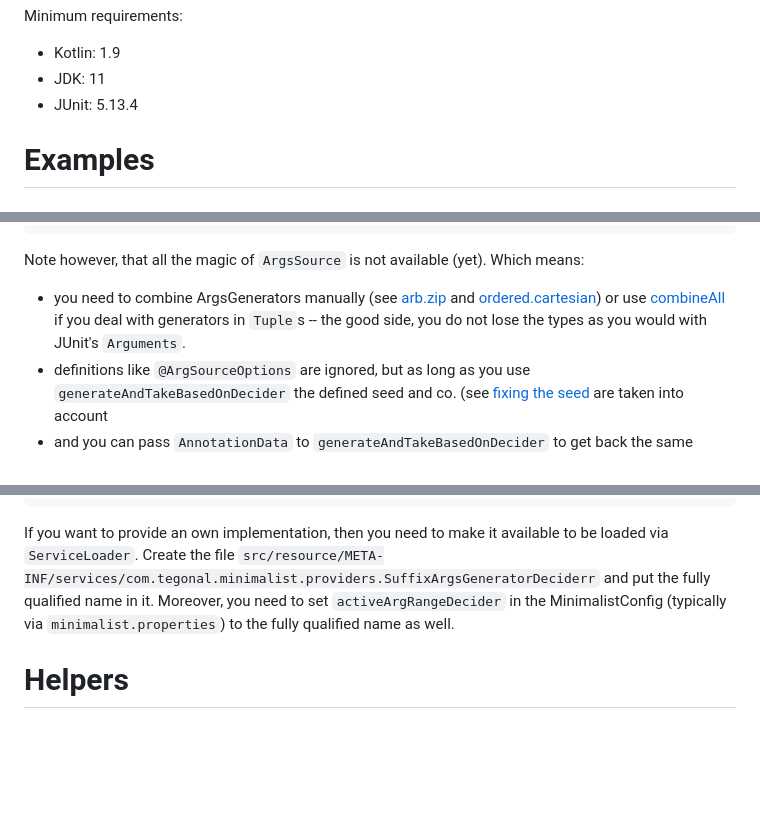
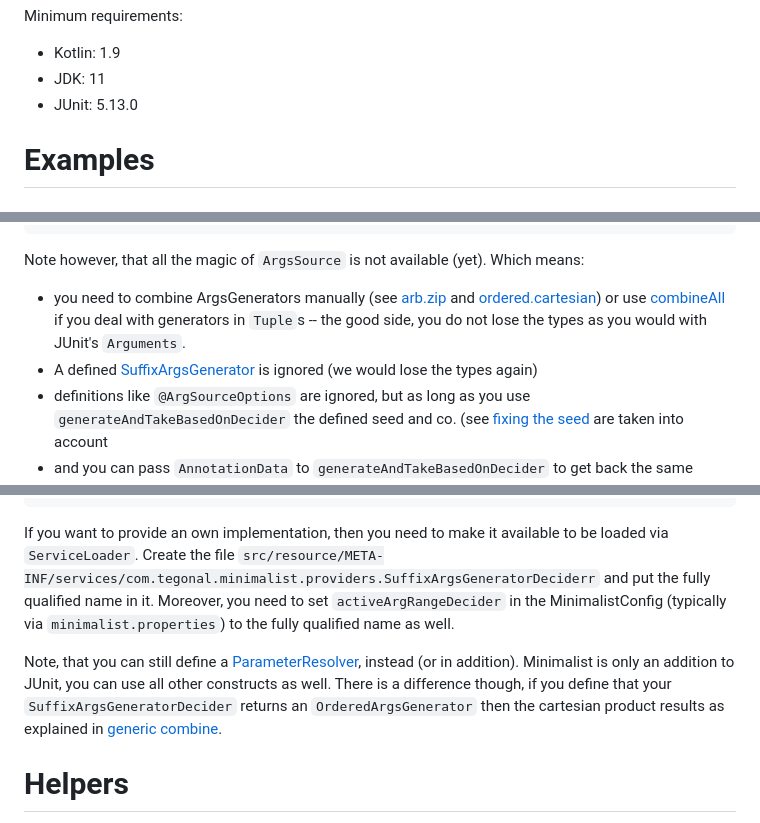
Before and after one commit to tegonal/minimalist, a Markdown page: README.md, 3 parts joined by grey strips. Rendered like a GitHub page; blank space fills up the shorter version.

```diff
--- a/README.md
+++ b/README.md
@@ -87,7 +98,7 @@ Minimum requirements:
 
 - Kotlin: 1.9
 - JDK: 11
-- JUnit: 5.13.4
+- JUnit: 5.13.0
 
 # Examples
 
@@ -784,8 +795,10 @@ class DynamicTest : PredefinedArgsProviders {
 Note however, that all the magic of `ArgsSource` is not available (yet). Which means:
 
 - you need to combine ArgsGenerators manually (see [arb.zip](#arb-zip) and [ordered.cartesian](#ordered-cartesian)) or
-  use [combineAll](#generic-combine) if you deal with generators in `Tuple`s -- the good side, you do not lose the types as you would
+  use [combineAll](#generic-combine) if you deal with generators in `Tuple`s -- the good side, you do not lose the types
+  as you would
   with JUnit's `Arguments`.
+- A defined [SuffixArgsGenerator](#use-a-suffixargsgeneratordecider) is ignored (we would lose the types again)
 - definitions like `@ArgSourceOptions` are ignored, but as long as you use `generateAndTakeBasedOnDecider` the defined
   seed and co. (see [fixing the seed](#fixing-the-seed) are taken into account
 - and you can pass `AnnotationData` to `generateAndTakeBasedOnDecider` to get back the same options as with
@@ -881,6 +894,12 @@ Create the file `src/resource/META-INF/services/com.tegonal.minimalist.providers
 put the fully qualified name in it. Moreover, you need to set `activeArgRangeDecider` in the MinimalistConfig
 (typically via `minimalist.properties`) to the fully qualified name as well.
 
+Note, that you can still define
+a [ParameterResolver](https://docs.junit.org/current/user-guide/#writing-tests-dependency-injection),
+instead (or in addition). Minimalist is only an addition to JUnit, you can use all other constructs as well.
+There is a difference though, if you define that your `SuffixArgsGeneratorDecider` returns an `OrderedArgsGenerator`
+then the cartesian product results as explained in [generic combine](#generic-combine).
+
 # Helpers
 
 Minimalist provides some helpers in addition to `ArgGenerators` and the `ArgsSource` machinery.
```
Also changed, not shown: other parts of README.md (+41 -10 lines).
